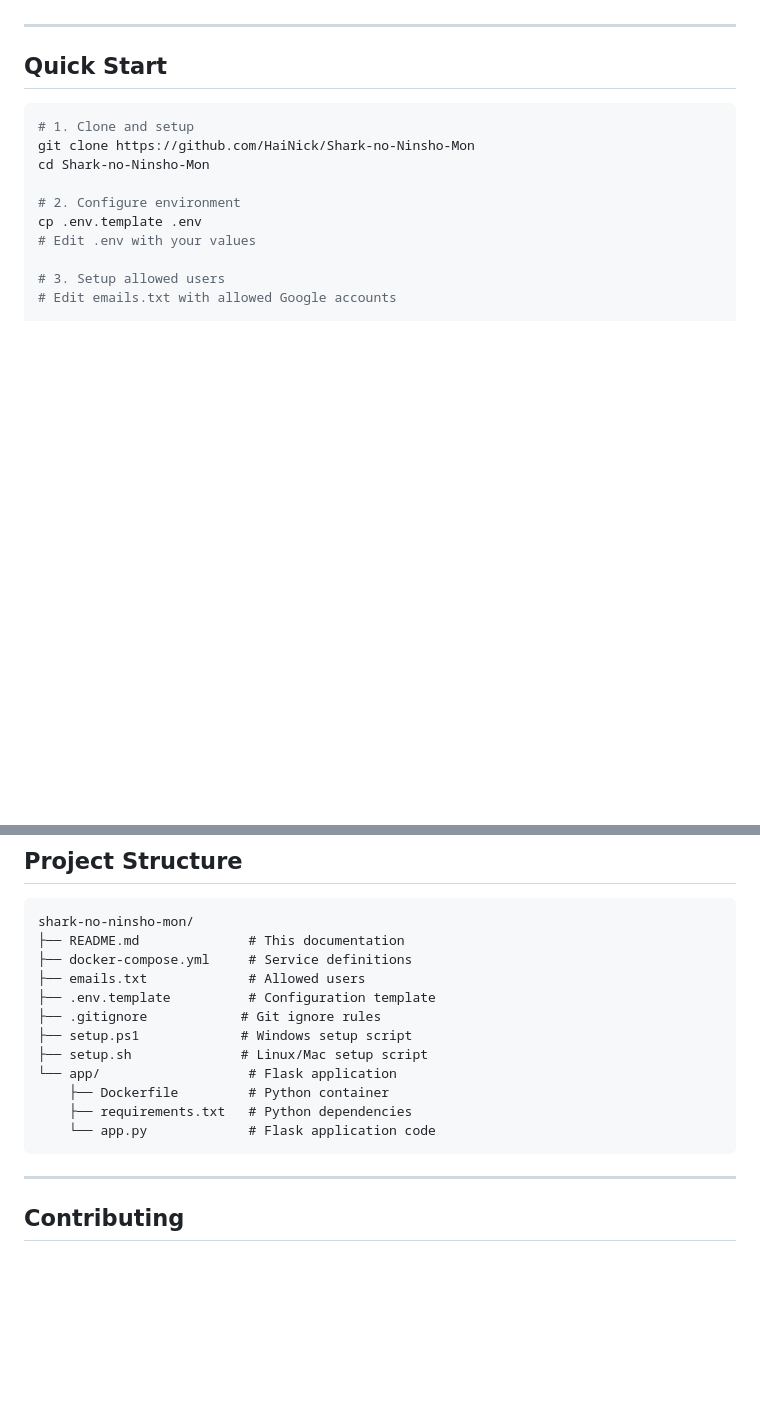
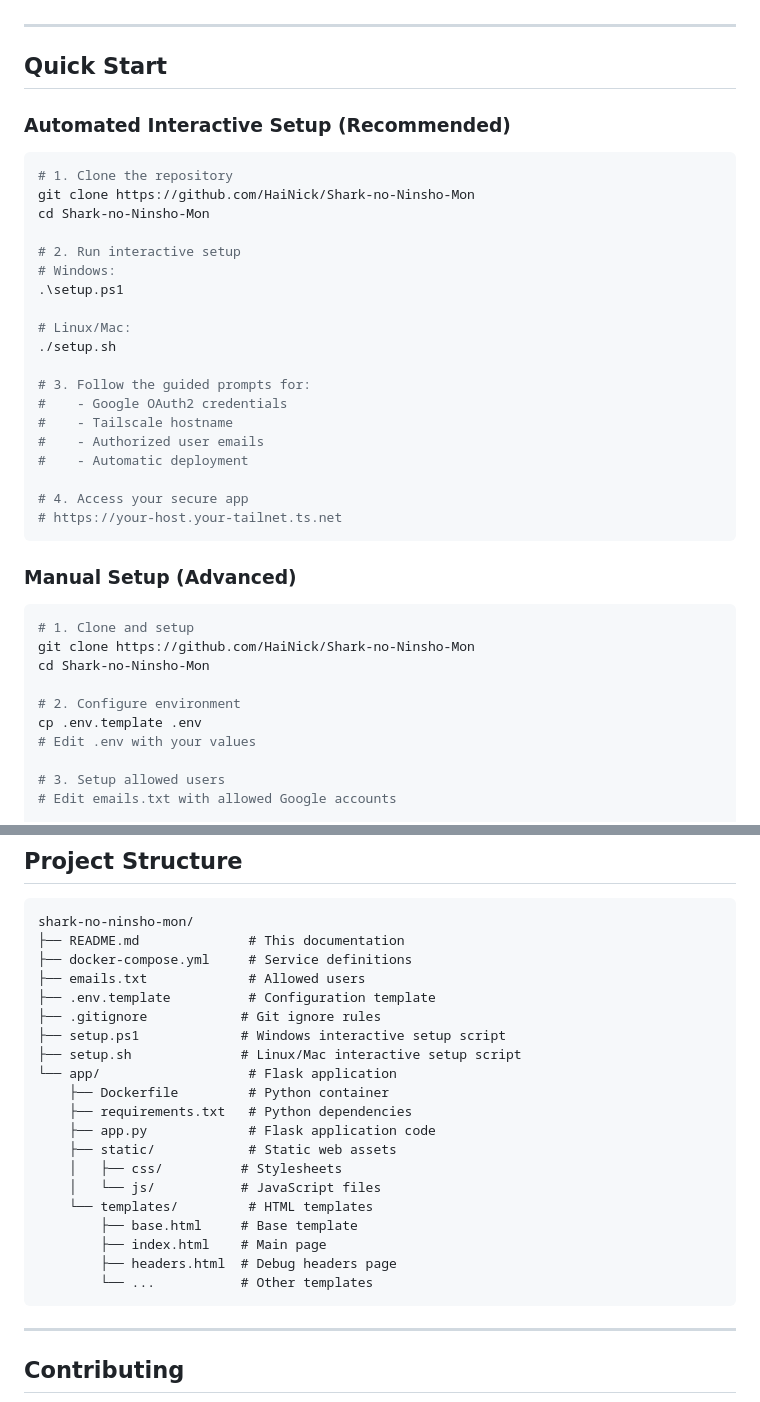
Before and after one commit to HaiNick/Shark-no-Ninsho-Mon, a Markdown page: README.md, 2 parts joined by grey strips. Rendered like a GitHub page; blank space fills up the shorter version.

````diff
--- a/README.md
+++ b/README.md
@@ -7,6 +7,32 @@ A minimal, production-ready setup for exposing web applications to the internet
 ---
 
 ## Quick Start
+
+### Automated Interactive Setup (Recommended)
+
+```bash
+# 1. Clone the repository
+git clone https://github.com/HaiNick/Shark-no-Ninsho-Mon
+cd Shark-no-Ninsho-Mon
+
+# 2. Run interactive setup
+# Windows:
+.\setup.ps1
+
+# Linux/Mac:
+./setup.sh
+
+# 3. Follow the guided prompts for:
+#    - Google OAuth2 credentials
+#    - Tailscale hostname
+#    - Authorized user emails
+#    - Automatic deployment
+
+# 4. Access your secure app
+# https://your-host.your-tailnet.ts.net
+```
+
+### Manual Setup (Advanced)
 
 ```bash
 # 1. Clone and setup
@@ -269,12 +328,20 @@ shark-no-ninsho-mon/
 ├── emails.txt             # Allowed users
 ├── .env.template          # Configuration template
 ├── .gitignore            # Git ignore rules
-├── setup.ps1             # Windows setup script
-├── setup.sh              # Linux/Mac setup script
+├── setup.ps1             # Windows interactive setup script
+├── setup.sh              # Linux/Mac interactive setup script
 └── app/                   # Flask application
     ├── Dockerfile         # Python container
     ├── requirements.txt   # Python dependencies
-    └── app.py             # Flask application code
+    ├── app.py             # Flask application code
+    ├── static/            # Static web assets
+    │   ├── css/          # Stylesheets
+    │   └── js/           # JavaScript files
+    └── templates/         # HTML templates
+        ├── base.html     # Base template
+        ├── index.html    # Main page
+        ├── headers.html  # Debug headers page
+        └── ...           # Other templates
 ```
 
 ---
````
Also changed, not shown: other parts of README.md (+53 -20 lines).
